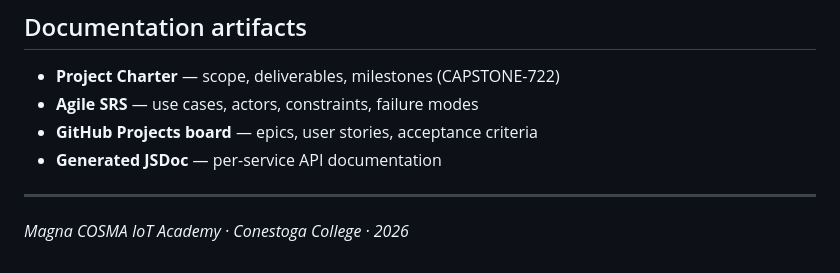
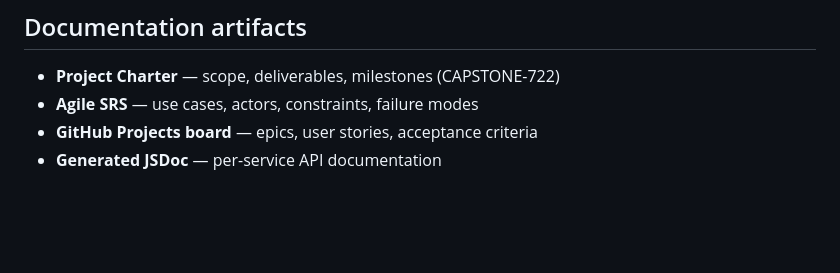
Before and after one commit to edgh2/IoT_Academy_G2, a Markdown page: README.md, the part around the change. GitHub-like rendering; blank space fills up the shorter version.

```diff
--- a/README.md
+++ b/README.md
@@ -180,7 +180,3 @@ breakdown.
 - **Agile SRS** — use cases, actors, constraints, failure modes
 - **GitHub Projects board** — epics, user stories, acceptance criteria
 - **Generated JSDoc** — per-service API documentation
-
----
-
-*Magna COSMA IoT Academy · Conestoga College · 2026*
```
